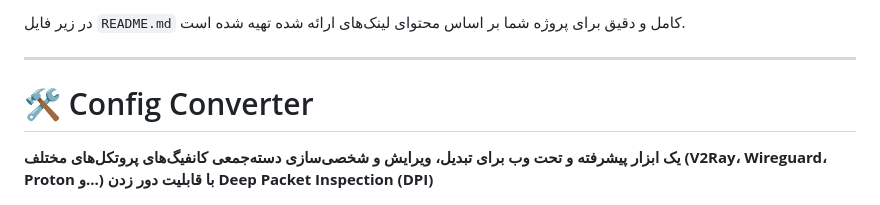
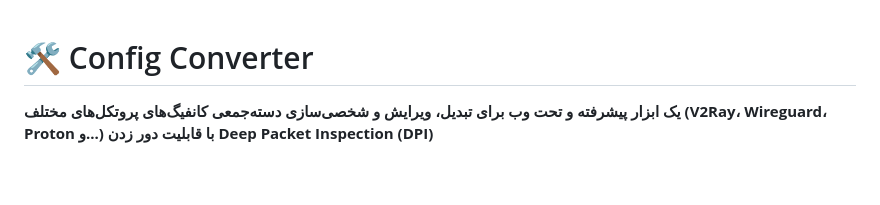
Before and after one commit to DarknessShade/Config-Converter, a Markdown page: README.md, the part around the change. GitHub-like rendering; blank space fills up the shorter version.

```diff
--- a/README.md
+++ b/README.md
@@ -1,7 +1,3 @@
-در زیر فایل `README.md` کامل و دقیق برای پروژه شما بر اساس محتوای لینک‌های ارائه شده تهیه شده است.
-
----
-
 # 🛠 Config Converter
 
 **یک ابزار پیشرفته و تحت وب برای تبدیل، ویرایش و شخصی‌سازی دسته‌جمعی کانفیگ‌های پروتکل‌های مختلف (V2Ray، Wireguard، Proton و...) با قابلیت دور زدن Deep Packet Inspection (DPI)**
```
